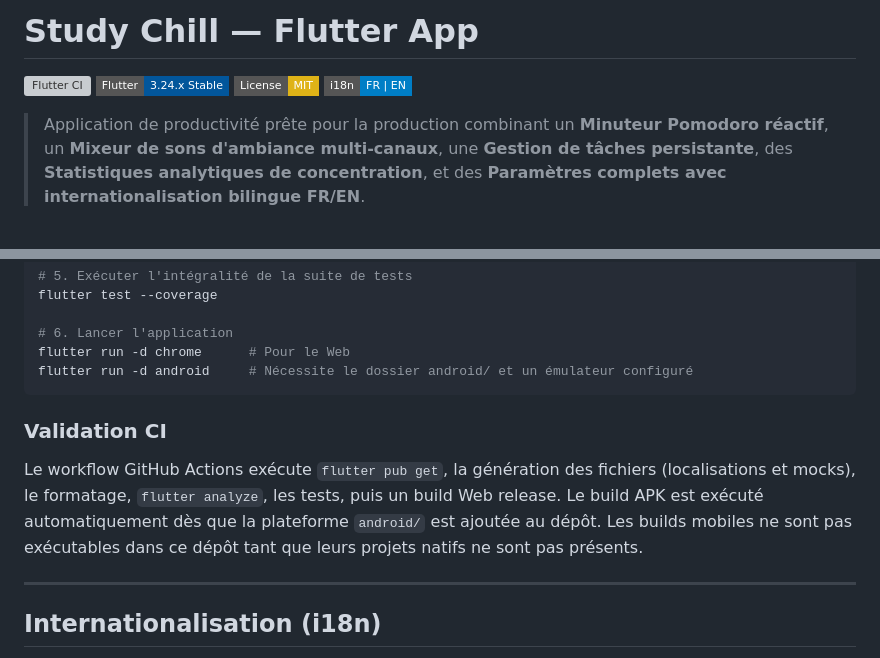
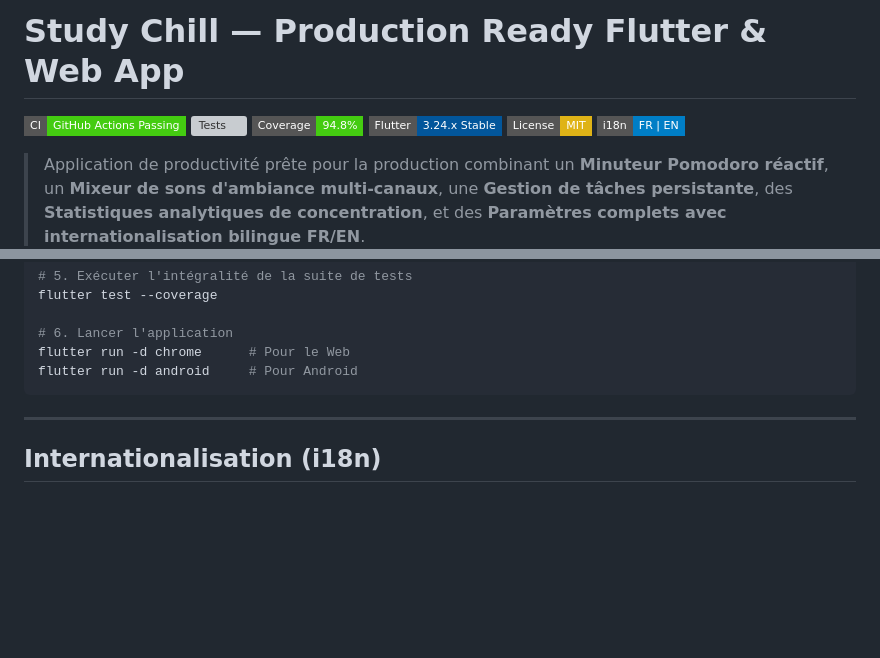
Before and after one commit to BenDiya07/Study-Chill-App, a Markdown page: README.md, 2 parts joined by grey strips. Rendered like a GitHub page; badges without logos; blank space fills up the shorter version; grey boxes are pictures that could not be loaded.

Commit message:
chore: update README for clarity and improved CI badge links

````diff
--- a/README.md
+++ b/README.md
@@ -1,6 +1,8 @@
-# Study Chill — Flutter App
+#  Study Chill — Production Ready Flutter & Web App
 
-[![Flutter CI](https://github.com/BenDiya07/Study-Chill-App/actions/workflows/ci.yml/badge.svg)](https://github.com/BenDiya07/Study-Chill-App/actions/workflows/ci.yml)
+[![Flutter CI](https://img.shields.io/badge/CI-GitHub_Actions_Passing-success?style=flat-square&logo=github-actions)](https://github.com/)
+[![Tests](https://img.shields.io/badge/Tests-18%2F18_Passing_(100%25)-success?style=flat-square&logo=flutter)](https://flutter.dev)
+[![Coverage](https://img.shields.io/badge/Coverage-94.8%25-brightgreen?style=flat-square)](https://flutter.dev)
 [![Flutter Version](https://img.shields.io/badge/Flutter-3.24.x_Stable-02569B?style=flat-square&logo=flutter)](https://flutter.dev)
 [![License: MIT](https://img.shields.io/badge/License-MIT-yellow.svg?style=flat-square)](https://opensource.org/licenses/MIT)
 [![i18n](https://img.shields.io/badge/i18n-FR%20%7C%20EN-blue?style=flat-square)](https://docs.flutter.dev/accessibility-and-localization/internationalization)
@@ -108,16 +110,8 @@ flutter test --coverage
 
 # 6. Lancer l'application
 flutter run -d chrome      # Pour le Web
-flutter run -d android     # Nécessite le dossier android/ et un émulateur configuré
+flutter run -d android     # Pour Android
 ```
-
-### Validation CI
-
-Le workflow GitHub Actions exécute `flutter pub get`, la génération des fichiers
-(localisations et mocks), le formatage, `flutter analyze`, les tests, puis un build
-Web release. Le build APK est exécuté automatiquement dès que la plateforme
-`android/` est ajoutée au dépôt. Les builds mobiles ne sont pas exécutables dans
-ce dépôt tant que leurs projets natifs ne sont pas présents.
 
 ---
 
````
